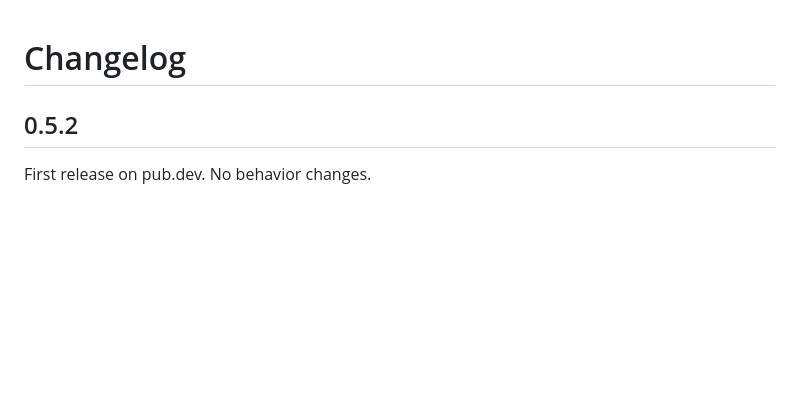
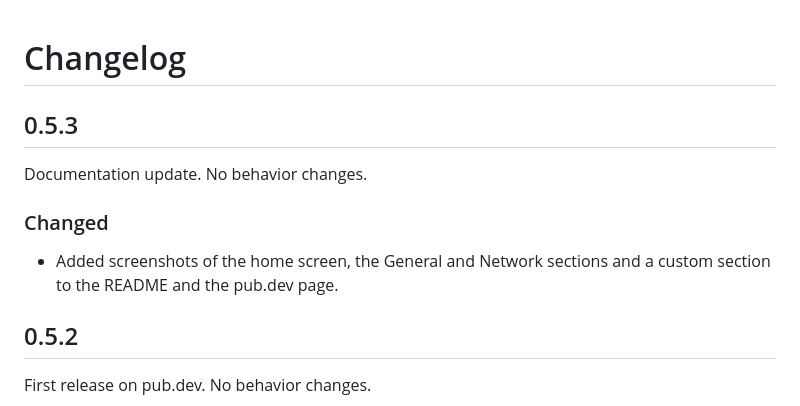
Before and after one commit to B3K4682/another_flutter_devtool, a Markdown page: CHANGELOG.md, the part around the change. Drawn GitHub-style; blank space fills up the shorter version.

```diff
--- a/CHANGELOG.md
+++ b/CHANGELOG.md
@@ -1,4 +1,12 @@
 # Changelog
+
+## 0.5.3
+
+Documentation update. No behavior changes.
+
+### Changed
+
+* Added screenshots of the home screen, the General and Network sections and a custom section to the README and the pub.dev page.
 
 ## 0.5.2
 
```
Also changed, not shown: README.md (+5 -1 lines), screenshots/custom_tools.png (added), screenshots/general.png (added), screenshots/home.png (added), screenshots/network.png (added), 1 other file.
